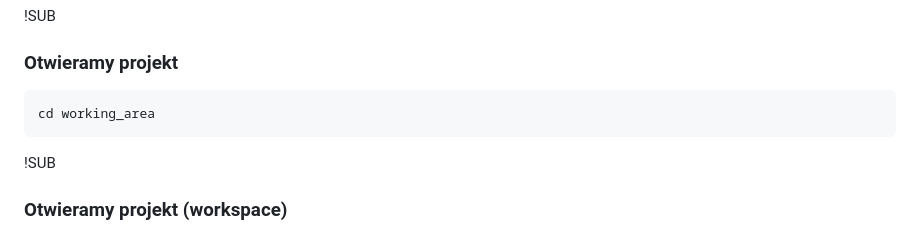
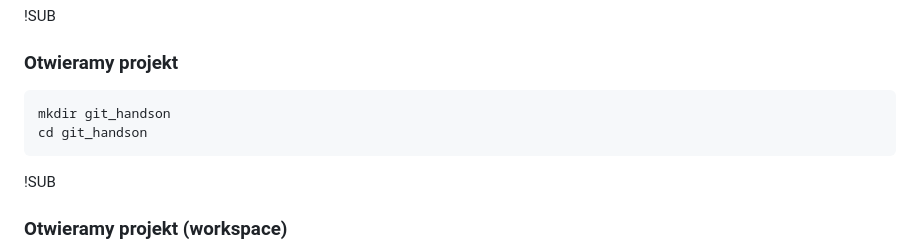
Before and after one commit to cis-ncbj/git-introduction, a Markdown page: markdown/part1.md, the part around the change. Drawn GitHub-style.

````diff
--- a/markdown/part1.md
+++ b/markdown/part1.md
@@ -70,7 +70,8 @@ git config --local --list
 <!-- .slide: data-background="#bed3f4" data-transition="fade" -->
 
 ```bash
-cd working_area
+mkdir git_handson
+cd git_handson
 ```
 
 !SUB
````
